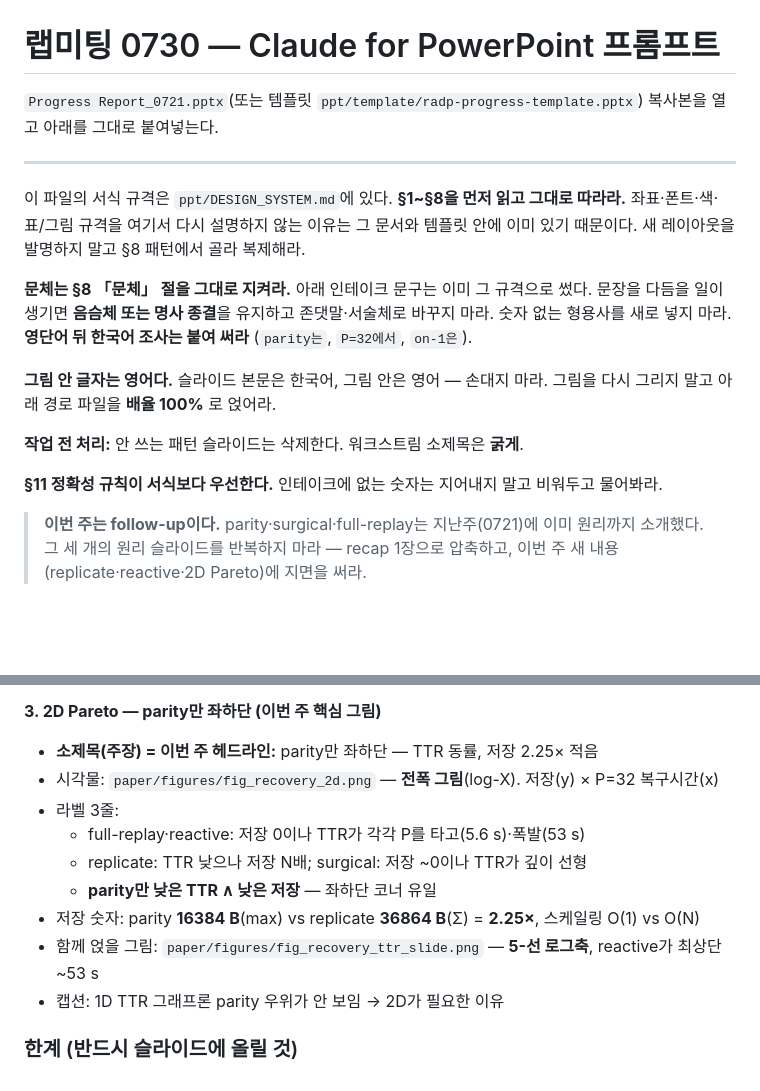
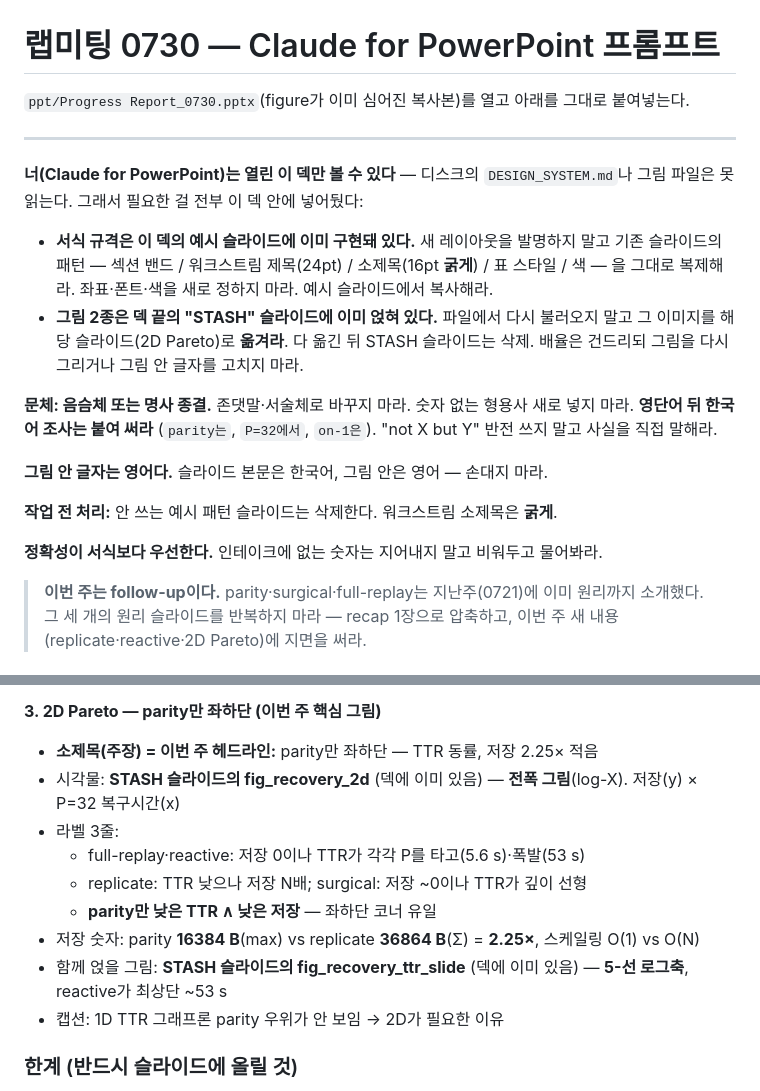
Before and after one commit to hjkim24/RADP, a Markdown page: ppt/prompt_0730.md, 2 parts joined by grey strips. Rendered like a GitHub page; blank space fills up the shorter version.

Commit message:
docs(ppt): make 0730 prompt self-contained for Claude for PowerPoint
Claude for PowerPoint only sees the open deck — it can't read DESIGN_SYSTEM.md
or the figure PNGs from disk. So the handoff must carry everything in the .pptx:

- spec: rely on the template's example slides (copy their patterns), not the
  external design-system doc
- figures: reference the STASH slides embedded in Progress Report_0730.pptx
  (added via python-pptx), not disk paths — the build tool moves an image
  that's already in the deck rather than fetching a file

No more "attach the .md and PNGs each week". Same fix recorded in the
progress-report skill (Claude-for-PowerPoint file-access constraint).

Co-Authored-By: Claude Opus 4.8 <noreply@anthropic.com>
Claude-Session: https://claude.ai/code/session_01FfKQPAstkv5E1GtvR5op9j

```diff
--- a/ppt/prompt_0730.md
+++ b/ppt/prompt_0730.md
@@ -1,24 +1,28 @@
 # 랩미팅 0730 — Claude for PowerPoint 프롬프트
 
-`Progress Report_0721.pptx`(또는 템플릿 `ppt/template/radp-progress-template.pptx`) 복사본을
-열고 아래를 그대로 붙여넣는다.
+`ppt/Progress Report_0730.pptx`(figure가 이미 심어진 복사본)를 열고 아래를 그대로 붙여넣는다.
 
 ---
 
-이 파일의 서식 규격은 `ppt/DESIGN_SYSTEM.md`에 있다. **§1~§8을 먼저 읽고 그대로 따라라.**
-좌표·폰트·색·표/그림 규격을 여기서 다시 설명하지 않는 이유는 그 문서와 템플릿 안에 이미 있기
-때문이다. 새 레이아웃을 발명하지 말고 §8 패턴에서 골라 복제해라.
+**너(Claude for PowerPoint)는 열린 이 덱만 볼 수 있다** — 디스크의 `DESIGN_SYSTEM.md`나 그림
+파일은 못 읽는다. 그래서 필요한 걸 전부 이 덱 안에 넣어뒀다:
 
-**문체는 §8 「문체」 절을 그대로 지켜라.** 아래 인테이크 문구는 이미 그 규격으로 썼다. 문장을
-다듬을 일이 생기면 **음슴체 또는 명사 종결**을 유지하고 존댓말·서술체로 바꾸지 마라. 숫자 없는
-형용사를 새로 넣지 마라. **영단어 뒤 한국어 조사는 붙여 써라** (`parity는`, `P=32에서`, `on-1은`).
+- **서식 규격은 이 덱의 예시 슬라이드에 이미 구현돼 있다.** 새 레이아웃을 발명하지 말고 기존
+  슬라이드의 패턴 — 섹션 밴드 / 워크스트림 제목(24pt) / 소제목(16pt **굵게**) / 표 스타일 /
+  색 — 을 그대로 복제해라. 좌표·폰트·색을 새로 정하지 마라. 예시 슬라이드에서 복사해라.
+- **그림 2종은 덱 끝의 "STASH" 슬라이드에 이미 얹혀 있다.** 파일에서 다시 불러오지 말고 그
+  이미지를 해당 슬라이드(2D Pareto)로 **옮겨라**. 다 옮긴 뒤 STASH 슬라이드는 삭제. 배율은
+  건드리되 그림을 다시 그리거나 그림 안 글자를 고치지 마라.
 
-**그림 안 글자는 영어다.** 슬라이드 본문은 한국어, 그림 안은 영어 — 손대지 마라. 그림을 다시
-그리지 말고 아래 경로 파일을 **배율 100%** 로 얹어라.
+**문체: 음슴체 또는 명사 종결.** 존댓말·서술체로 바꾸지 마라. 숫자 없는 형용사 새로 넣지 마라.
+**영단어 뒤 한국어 조사는 붙여 써라** (`parity는`, `P=32에서`, `on-1은`). "not X but Y" 반전
+쓰지 말고 사실을 직접 말해라.
 
-**작업 전 처리:** 안 쓰는 패턴 슬라이드는 삭제한다. 워크스트림 소제목은 **굵게**.
+**그림 안 글자는 영어다.** 슬라이드 본문은 한국어, 그림 안은 영어 — 손대지 마라.
 
-**§11 정확성 규칙이 서식보다 우선한다.** 인테이크에 없는 숫자는 지어내지 말고 비워두고 물어봐라.
+**작업 전 처리:** 안 쓰는 예시 패턴 슬라이드는 삭제한다. 워크스트림 소제목은 **굵게**.
+
+**정확성이 서식보다 우선한다.** 인테이크에 없는 숫자는 지어내지 말고 비워두고 물어봐라.
 
 > **이번 주는 follow-up이다.** parity·surgical·full-replay는 지난주(0721)에 이미 원리까지
 > 소개했다. 그 세 개의 원리 슬라이드를 반복하지 마라 — recap 1장으로 압축하고, 이번 주 새
@@ -77,13 +81,13 @@
 
 **3. 2D Pareto — parity만 좌하단 (이번 주 핵심 그림)**
 - **소제목(주장) = 이번 주 헤드라인:** parity만 좌하단 — TTR 동률, 저장 2.25× 적음
-- 시각물: `paper/figures/fig_recovery_2d.png` — **전폭 그림**(log-X). 저장(y) × P=32 복구시간(x)
+- 시각물: **STASH 슬라이드의 fig_recovery_2d** (덱에 이미 있음) — **전폭 그림**(log-X). 저장(y) × P=32 복구시간(x)
 - 라벨 3줄:
   - full-replay·reactive: 저장 0이나 TTR가 각각 P를 타고(5.6 s)·폭발(53 s)
   - replicate: TTR 낮으나 저장 N배; surgical: 저장 ~0이나 TTR가 깊이 선형
   - **parity만 낮은 TTR ∧ 낮은 저장** — 좌하단 코너 유일
 - 저장 숫자: parity **16384 B**(max) vs replicate **36864 B**(Σ) = **2.25×**, 스케일링 O(1) vs O(N)
-- 함께 얹을 그림: `paper/figures/fig_recovery_ttr_slide.png` — **5-선 로그축**, reactive가 최상단 ~53 s
+- 함께 얹을 그림: **STASH 슬라이드의 fig_recovery_ttr_slide** (덱에 이미 있음) — **5-선 로그축**, reactive가 최상단 ~53 s
 - 캡션: 1D TTR 그래프론 parity 우위가 안 보임 → 2D가 필요한 이유
 
 ### 한계 (반드시 슬라이드에 올릴 것)
```
